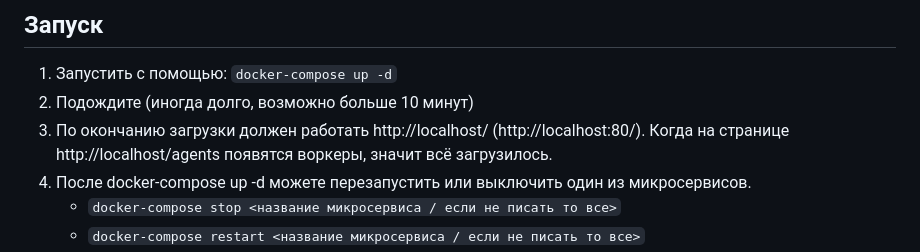
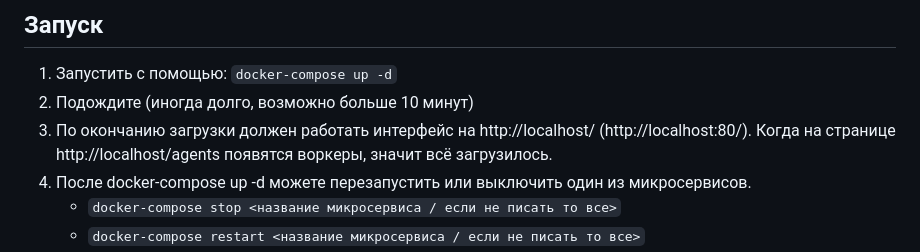
Before and after one commit to KalashnikovProjects/ZadachaGoYaLyceum, a Markdown page: README.md, the part around the change. Rendered like a GitHub page.

```diff
--- a/README.md
+++ b/README.md
@@ -26,7 +26,7 @@
 ## Запуск
 1. Запустить с помощью: `docker-compose up -d`
 2. Подождите (иногда долго, возможно больше 10 минут)
-3. По окончанию загрузки должен работать http://localhost/ (http://localhost:80/). Когда на странице http://localhost/agents появятся воркеры, значит всё загрузилось.
+3. По окончанию загрузки должен работать интерфейс на http://localhost/ (http://localhost:80/). Когда на странице http://localhost/agents появятся воркеры, значит всё загрузилось.
 4. После docker-compose up -d можете перезапустить или выключить один из микросервисов.
     * `docker-compose stop <название микросервиса / если не писать то все>`
     * `docker-compose restart <название микросервиса / если не писать то все>`
```
